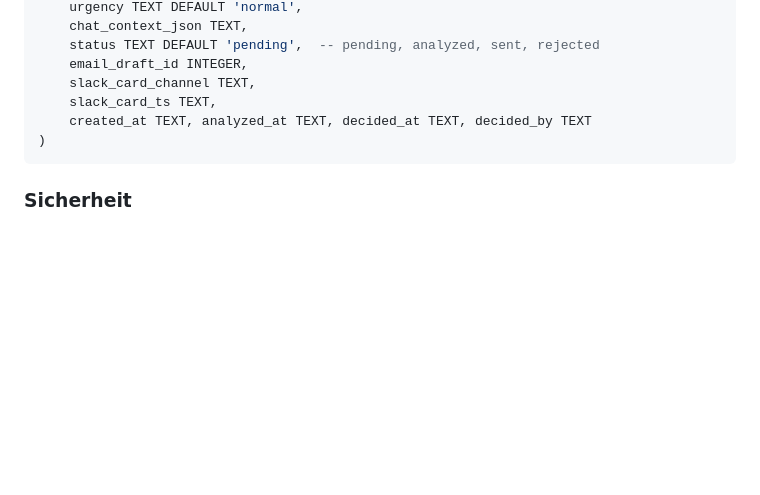
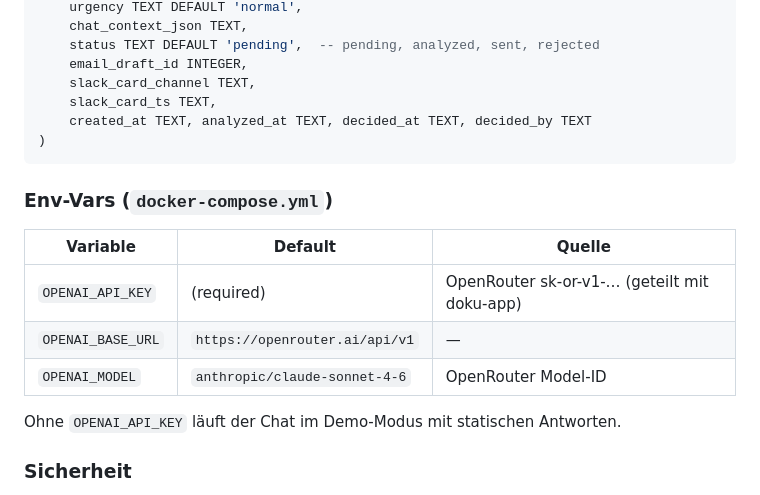
Before and after one commit to MoritzV42/voigt-garten, a Markdown page: .claude/claude.md, the part around the change. Rendered like a GitHub page; blank space fills up the shorter version.

Commit message:
docs(claude-md): F.5 Env-Vars (OPENAI_API_KEY/BASE_URL/MODEL) dokumentiert
Co-Authored-By: Claude Opus 4.7 (1M context) <noreply@anthropic.com>

````diff
--- a/.claude/claude.md
+++ b/.claude/claude.md
@@ -1022,6 +1022,15 @@ CREATE TABLE web_help_requests (
 )
 ```
 
+### Env-Vars (`docker-compose.yml`)
+| Variable | Default | Quelle |
+|---|---|---|
+| `OPENAI_API_KEY` | (required) | OpenRouter sk-or-v1-… (geteilt mit doku-app) |
+| `OPENAI_BASE_URL` | `https://openrouter.ai/api/v1` | — |
+| `OPENAI_MODEL` | `anthropic/claude-sonnet-4-6` | OpenRouter Model-ID |
+
+Ohne `OPENAI_API_KEY` läuft der Chat im Demo-Modus mit statischen Antworten.
+
 ### Sicherheit
 - Web-Chat selbst läuft NUR über OpenRouter (anonyme/öffentliche User dürfen Claude-CLI nicht direkt ansprechen). Claude-CLI wird ausschliesslich von Backend-Code getriggert.
 - Auth-Pflicht für Chat-Endpoint (kein anonymer Zugriff)
````
